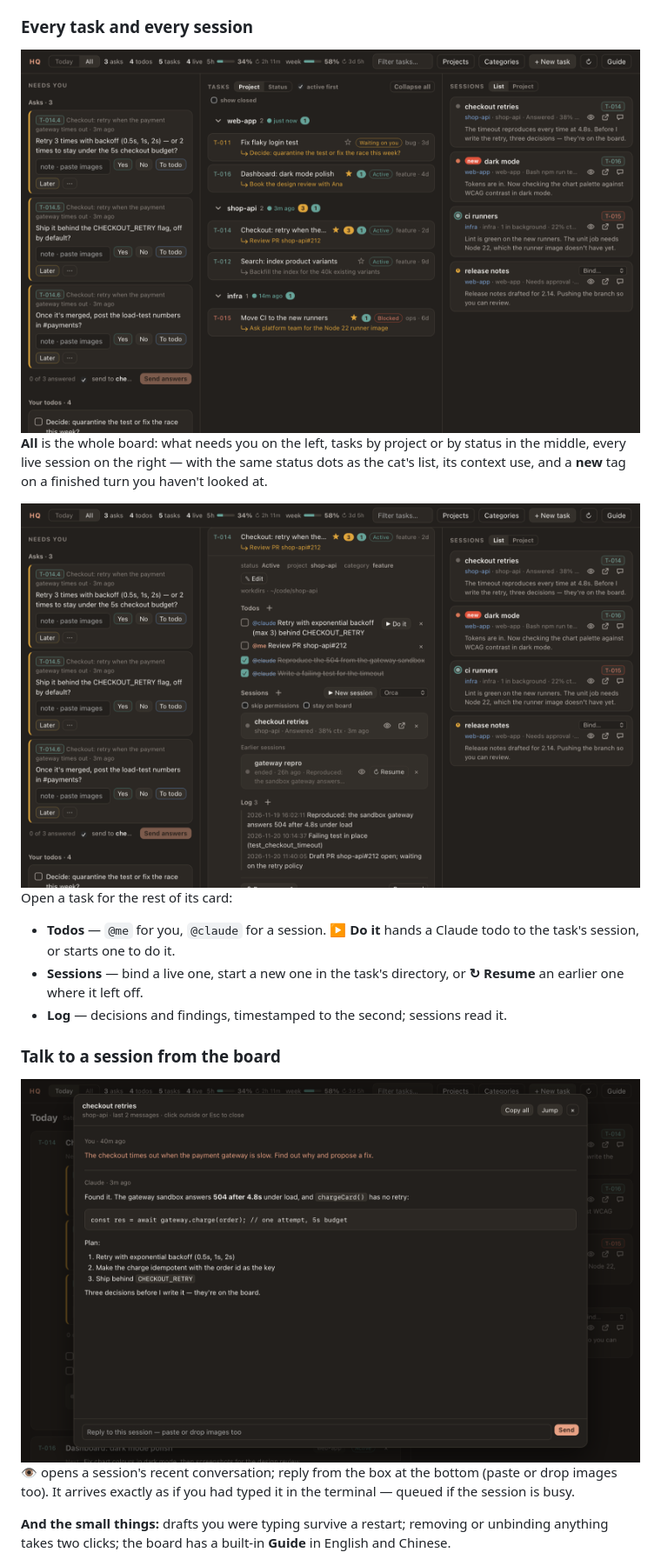
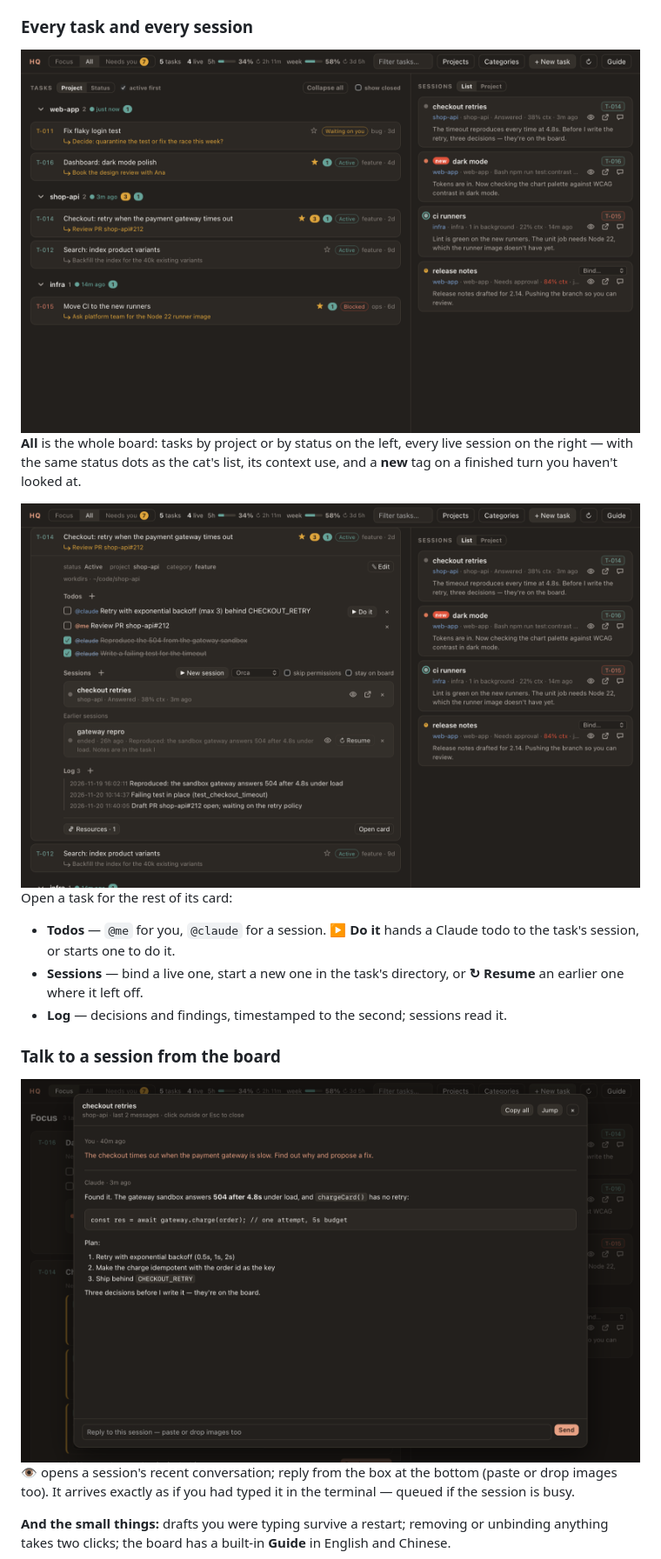
Before and after one commit to ZephTu/claude-pet, a Markdown page: README.md, the part around one of its changes. Shown at 87% size. Rendered like a GitHub page; pictures changed too: docs/images/board-all.png, docs/images/board-peek.png, docs/images/board-task.png.

```diff
--- a/README.md
+++ b/README.md
@@ -61,5 +61,5 @@ The answer goes straight into the session that asked (Orca and iTerm2), or reach
 
-**All** is the whole board: what needs you on the left, tasks by project or by status in the middle, every live session on the right — with the same status dots as the cat's list, its context use, and a **new** tag on a finished turn you haven't looked at.
+**All** is the whole board: tasks by project or by status on the left, every live session on the right — with the same status dots as the cat's list, its context use, and a **new** tag on a finished turn you haven't looked at.
 
 <img src="docs/images/board-task.png" width="900" alt="A task opened: its status line, todos with a Do it button on Claude's, the live session, an earlier session with Resume, and the log">
 
```
Also changed, not shown: other parts of README.md (+3 -3 lines), README.zh-CN.md (+4 -4 lines), hq/README.md (+9 -6 lines), docs/images/board-asks.gif, docs/images/board-today.png, 8 other files.
